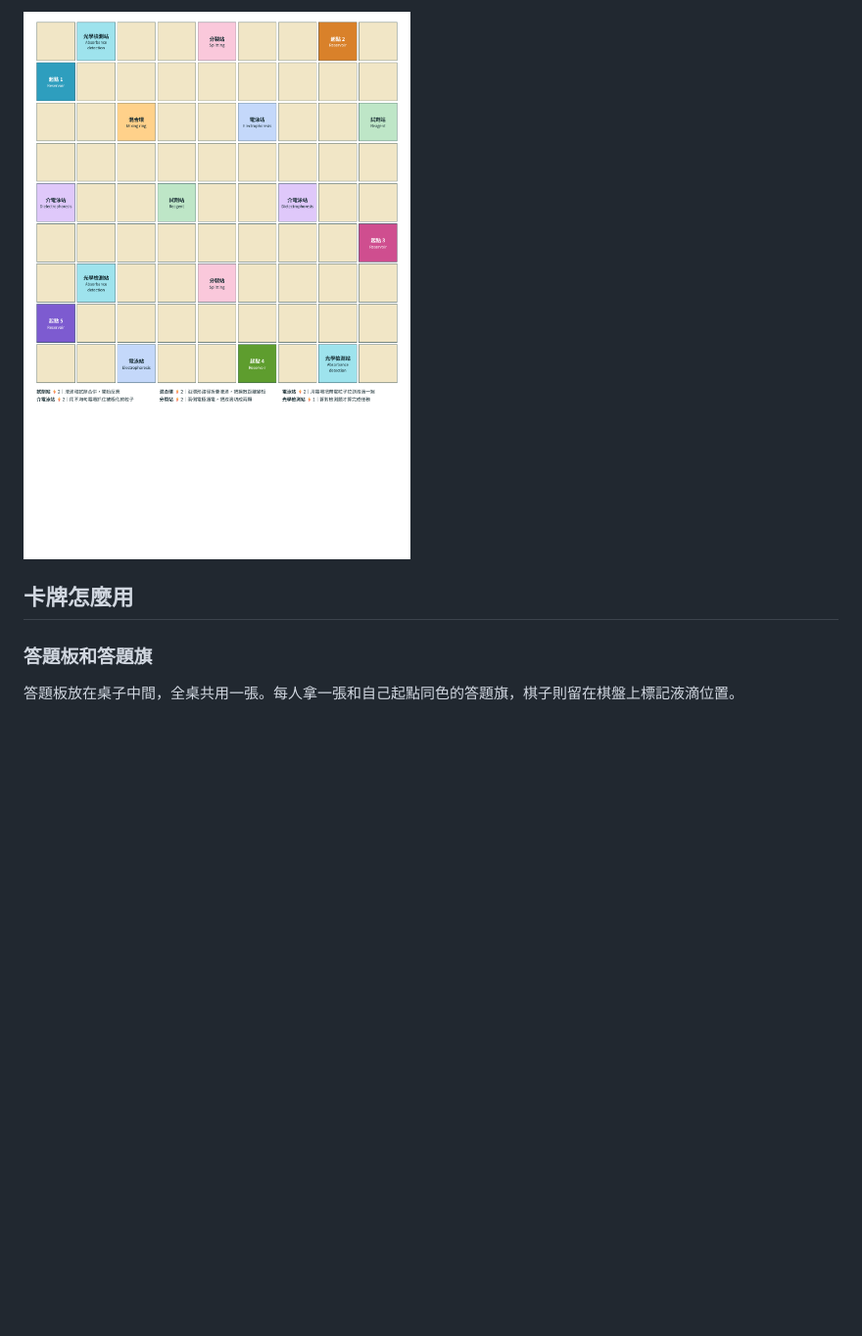
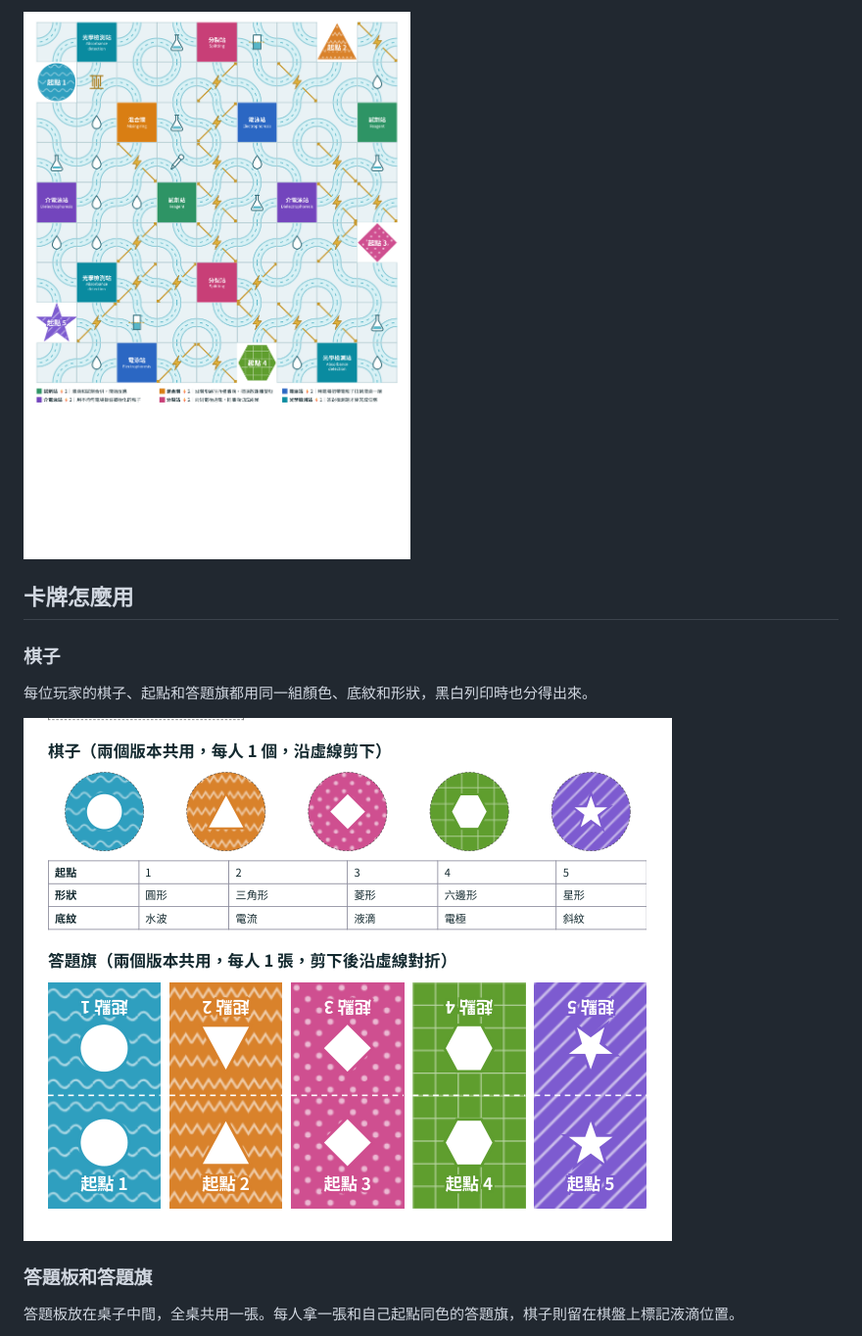
Before and after one commit to WeiPingWang1995/biomicrofluidic-board-game, a Markdown page: README.md, the part around one of its changes. Shown at 98% size. Drawn GitHub-style; pictures changed too: docs/images/board.png, docs/images/tokens-flags.png (added); blank space fills up the shorter version.

```diff
--- a/README.md
+++ b/README.md
@@ -39,6 +42,12 @@
 ![棋盤](docs/images/board.png)
 
 ## 卡牌怎麼用
+
+### 棋子
+
+每位玩家的棋子、起點和答題旗都用同一組顏色、底紋和形狀，黑白列印時也分得出來。
+
+![棋子與答題旗](docs/images/tokens-flags.png)
 
 ### 答題板和答題旗
 
```
Also changed, not shown: other parts of README.md (+15 -14 lines), docs/images/05-action.png, docs/images/answer-flags.png (deleted), docs/images/host-card.png (added), 6 other files.
